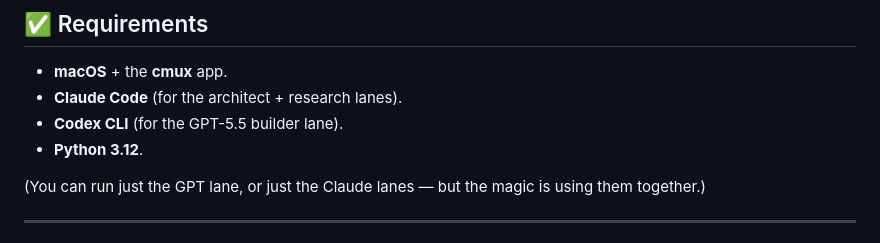
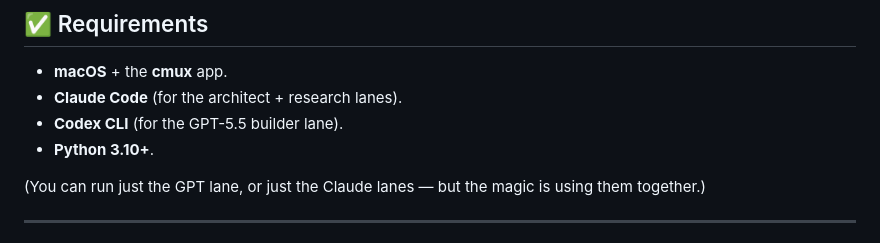
Before and after one commit to serah-creates/drive-cmux, a Markdown page: README.md, the part around the change. Rendered like a GitHub page.

Commit message:
Drop the last Python 3.12 pins (Requirements + install table) -> Python 3.10+
Co-Authored-By: Claude Opus 4.8 <noreply@anthropic.com>

```diff
--- a/README.md
+++ b/README.md
@@ -111,7 +111,7 @@ drive-cmux/
 - **macOS** + the **cmux** app.
 - **Claude Code** (for the architect + research lanes).
 - **Codex CLI** (for the GPT-5.5 builder lane).
-- **Python 3.12**.
+- **Python 3.10+**.
 
 (You can run just the GPT lane, or just the Claude lanes — but the magic is using them together.)
 
```
Also changed, not shown: docs/install.md (+2 -2 lines), skills/drive-cmux/SETUP.md (+2 -2 lines).
